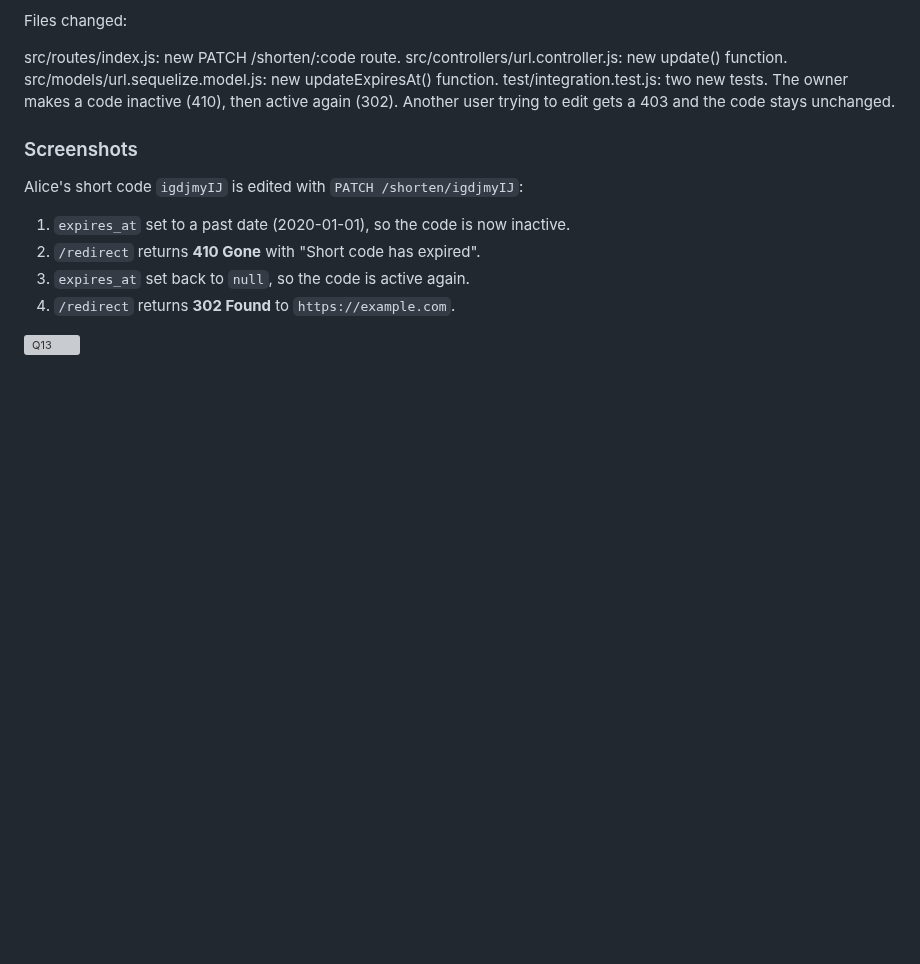
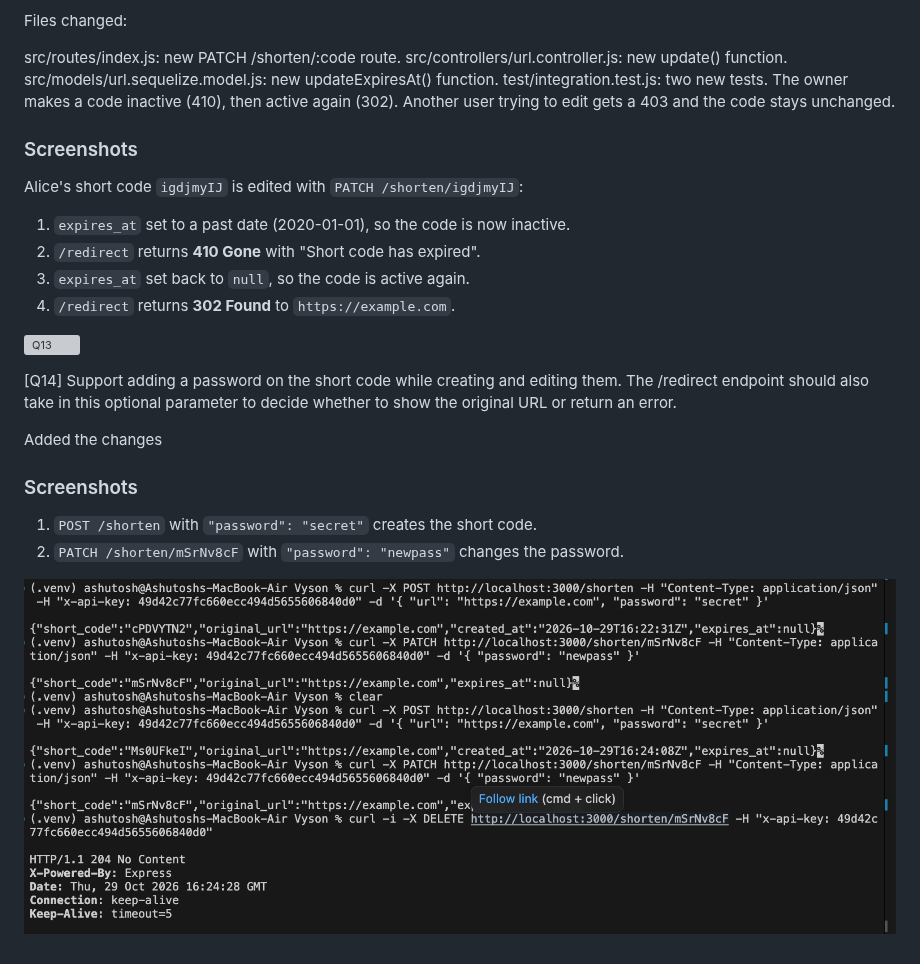
Before and after one commit to 23ashutosh3/VYSONM2A1-Ashutosh-Shukla, a Markdown page: solution_m2a2.md, the part around the change. Drawn GitHub-style; pictures changed too: screenshots/q14.png (added); blank space fills up the shorter version; grey boxes are pictures that could not be loaded.

Commit message:
added password protection for some code

```diff
--- a/solution_m2a2.md
+++ b/solution_m2a2.md
@@ -321,3 +321,15 @@ Alice's short code `igdjmyIJ` is edited with `PATCH /shorten/igdjmyIJ`:
 4. `/redirect` returns **302 Found** to `https://example.com`.
 
 ![Q13](screenshots/Q13.png)
+
+
+[Q14] Support adding a password on the short code while creating and editing them. The /redirect endpoint should also take in this optional parameter to decide whether to show the original URL or return an error.
+
+Added the changes
+
+### Screenshots
+
+1. `POST /shorten` with `"password": "secret"` creates the short code.
+2. `PATCH /shorten/mSrNv8cF` with `"password": "newpass"` changes the password.
+
+![Q14](screenshots/q14.png)
```
Also changed, not shown: 3 other files.
